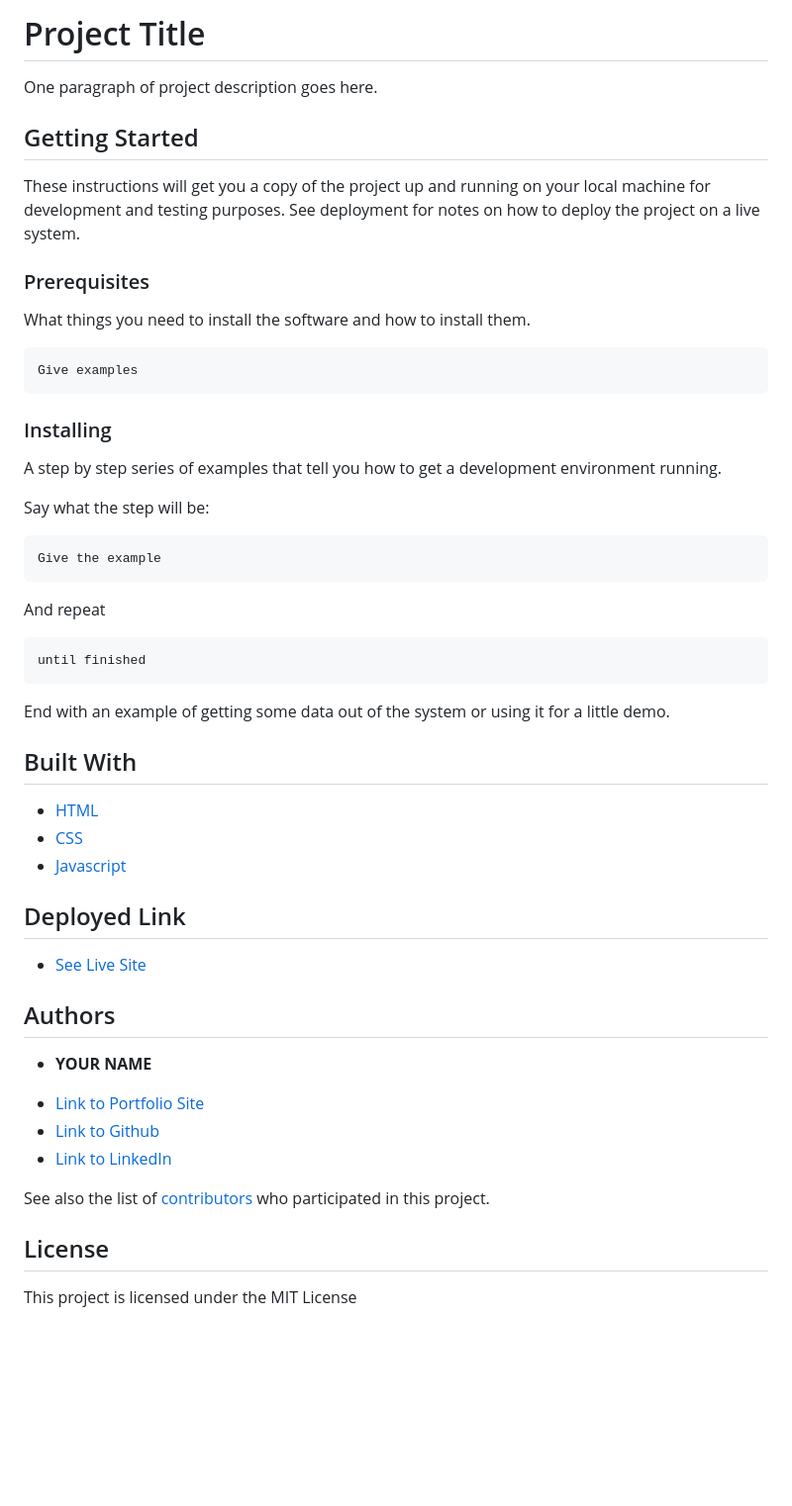
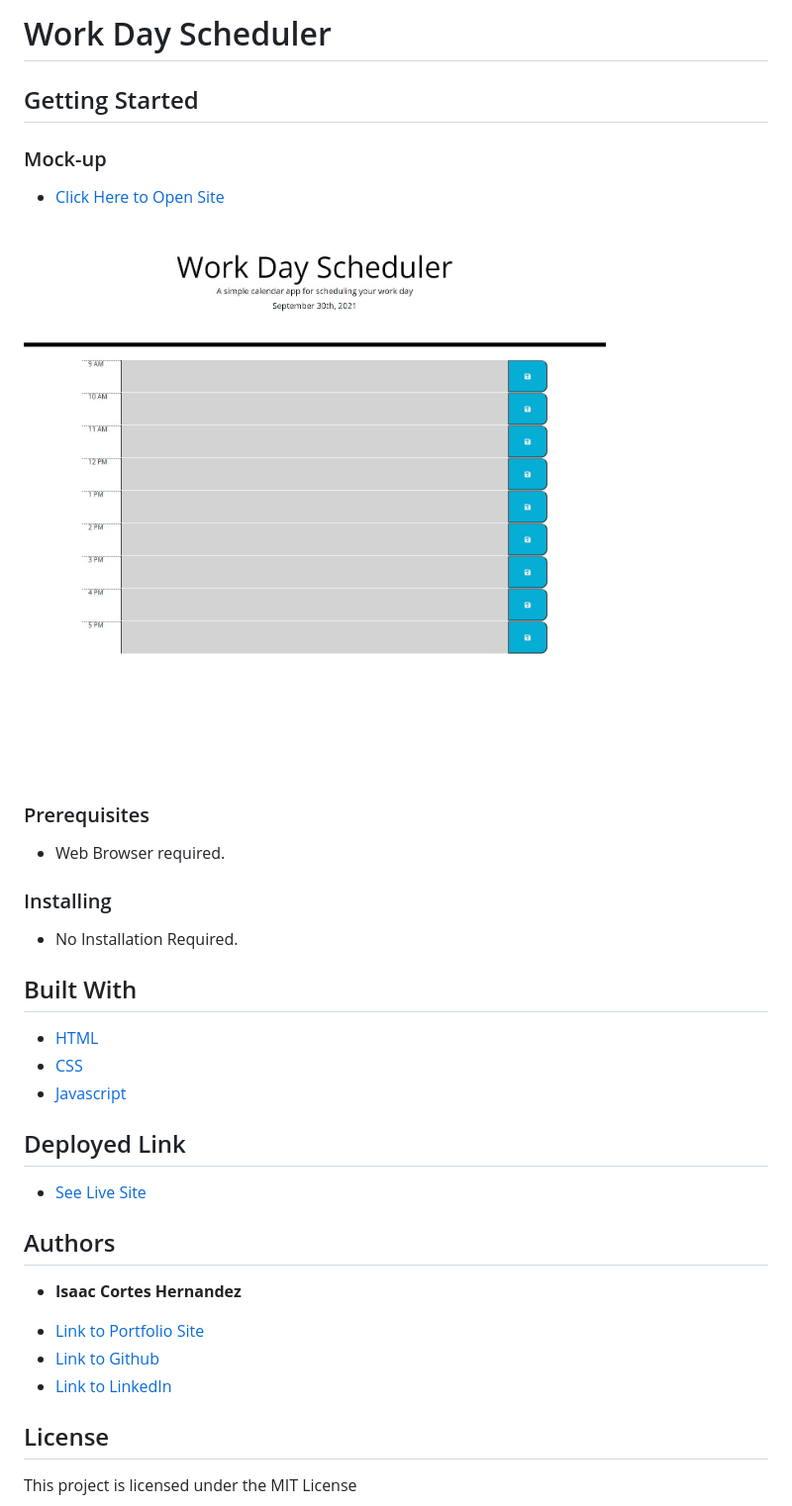
Before and after one commit to icortes/work-day-scheduler, a Markdown page: README.md, the part around the change printed below. Shown: that part at 99% size. Drawn GitHub-style; pictures changed too: assets/img/Screenshot.jpg (added); blank space fills up the shorter version.

Commit message:
readme halfway done

````diff
--- a/README.md
+++ b/README.md
@@ -1,37 +1,21 @@
-# Project Title
+# Work Day Scheduler
 
-One paragraph of project description goes here.
+
 
 ## Getting Started
 
-These instructions will get you a copy of the project up and running on your local machine for development and testing purposes. See deployment for notes on how to deploy the project on a live system.
+### Mock-up
+* [Click Here to Open Site](https://icortes.github.io/work-day-scheduler/)
+
+![picture of website](./assets/img/Screenshot.jpg)
 
 ### Prerequisites
 
-What things you need to install the software and how to install them.
-
-```
-Give examples
-```
+* Web Browser required.
 
 ### Installing
 
-A step by step series of examples that tell you how to get a development environment running.
-
-Say what the step will be:
-
-```
-Give the example
-```
-
-And repeat
-
-```
-until finished
-```
-
-End with an example of getting some data out of the system or using it for a little demo.
-
+* No Installation Required.
 
 ## Built With
 
@@ -46,13 +30,11 @@ End with an example of getting some data out of the system or using it for a lit
 
 ## Authors
 
-* **YOUR NAME**
+* **Isaac Cortes Hernandez**
 
-- [Link to Portfolio Site](#)
-- [Link to Github](https://github.com/)
-- [Link to LinkedIn](https://www.linkedin.com/)
-
-See also the list of [contributors](https://github.com/your/project/contributors) who participated in this project.
+- [Link to Portfolio Site](https://icortes.github.io/my-first-portfolio/)
+- [Link to Github](https://github.com/icortes)
+- [Link to LinkedIn](https://www.linkedin.com/in/cortes-isaac)
 
 ## License
 
````
Also changed, not shown: other parts of README.md (+1 -1 lines).
